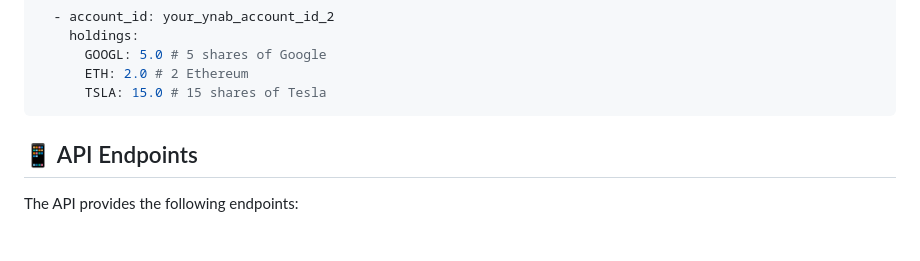
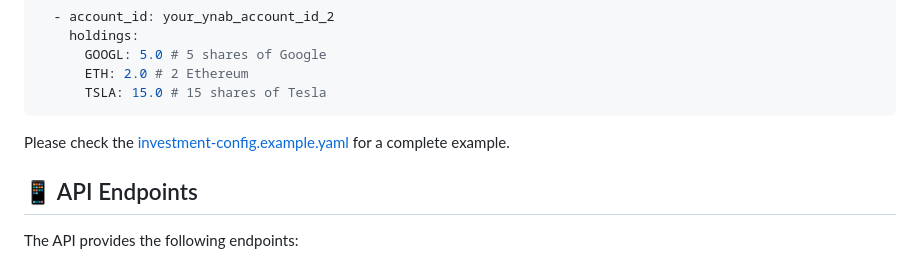
Before and after one commit to marcosmoura/ynab-sync-investments, a Markdown page: README.md, the part around the change. Drawn GitHub-style; blank space fills up the shorter version.

Commit message:
docs: improve example docs

````diff
--- a/README.md
+++ b/README.md
@@ -122,6 +122,8 @@ accounts:
       ETH: 2.0 # 2 Ethereum
       TSLA: 15.0 # 15 shares of Tesla
 ```
+
+Please check the [investment-config.example.yaml](./investment-config.example.yaml) for a complete example.
 
 ## 📱 API Endpoints
 
````
